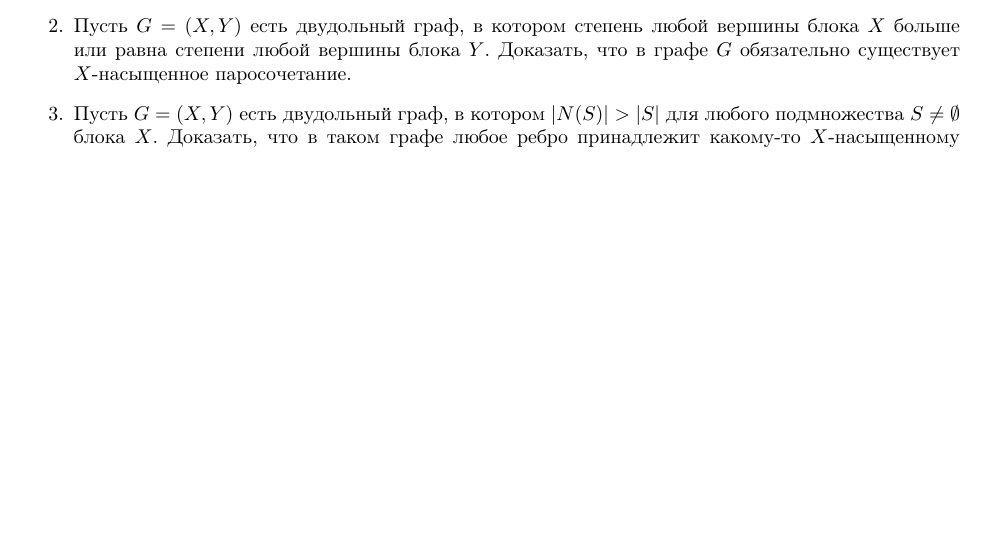
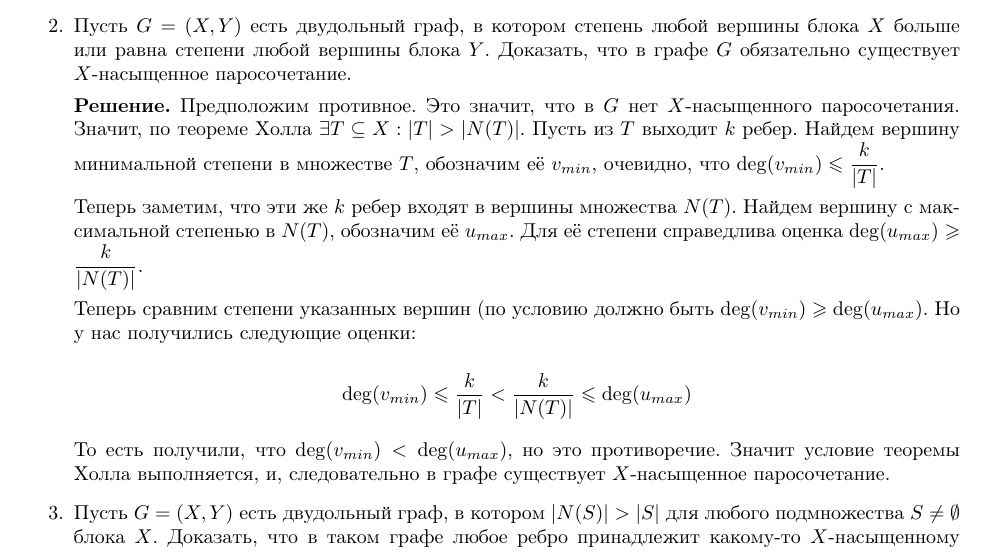
Before and after one commit to Roenke/discrete_math, a LaTeX document (hw-matching/bibaev.tex): part of the page, cut so that both start at the same text, the shorter picture padded with empty space. Compiled offline with pdfLaTeX.

Commit message:
add solution for task 2 of hw-matching

```diff
--- a/hw-matching/bibaev.tex
+++ b/hw-matching/bibaev.tex
@@ -72,6 +72,16 @@
 
 	\item Пусть $G = (X, Y)$ есть двудольный граф, в котором степень любой вершины блока $X$ больше или равна степени любой вершины блока $Y$. Доказать, что в графе $G$ обязательно существует $X$-насыщенное паросочетание.
 
+	\textbf{Решение.} Предположим противное. Это значит, что в $G$ нет $X$-насыщенного паросочетания. Значит, по теореме Холла $\exists T \subseteq X : |T| > |N(T)|$. Пусть из $T$ выходит $k$ ребер. Найдем вершину минимальной степени в множестве $T$, обозначим её $v_{min}$, очевидно, что $\deg(v_{min}) \leqslant \dfrac{k}{|T|}$.
+
+	Теперь заметим, что эти же $k$ ребер входят в вершины множества $N(T)$. Найдем вершину с максимальной степенью в $N(T)$, обозначим её $u_{max}$. Для её степени справедлива оценка $\deg(u_{max}) \geqslant \dfrac{k}{|N(T)|}$.
+
+	Теперь сравним степени указанных вершин (по условию должно быть $\deg(v_{min}) \geqslant \deg(u_{max})$. Но у нас получились следующие оценки:
+
+	$$\deg(v_{min}) \leqslant \frac{k}{|T|} < \frac{k}{|N(T)|} \leqslant \deg(u_{max})$$
+
+	То есть получили, что $\deg(v_{min}) < \deg(u_{max})$, но это противоречие. Значит условие теоремы Холла выполняется, и, следовательно в графе существует $X$-насыщенное паросочетание.
+
 	\item Пусть $G = (X, Y)$ есть двудольный граф, в котором $|N(S)| > |S|$ для любого подмножества $S \neq \emptyset$	блока $X$. Доказать, что в таком графе любое ребро принадлежит какому-то $X$-насыщенному паросочетанию.
 
 	\item Доказать, что в двудольном графе $G$ совершенное паросочетание существует тогда и только тогда,
```
